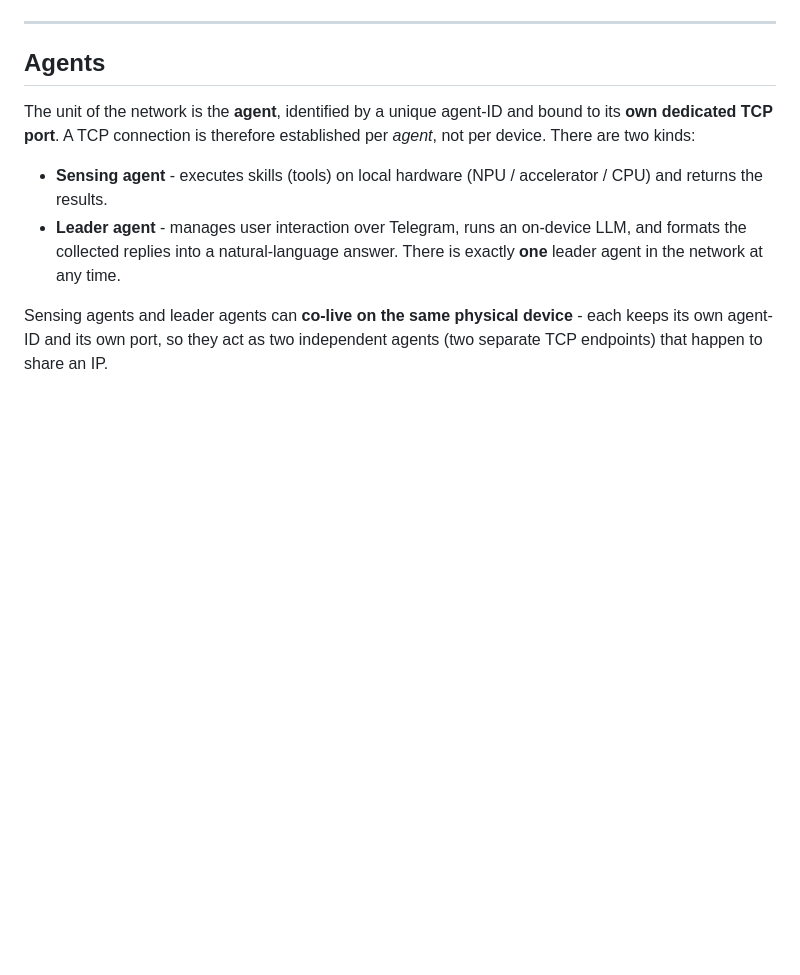
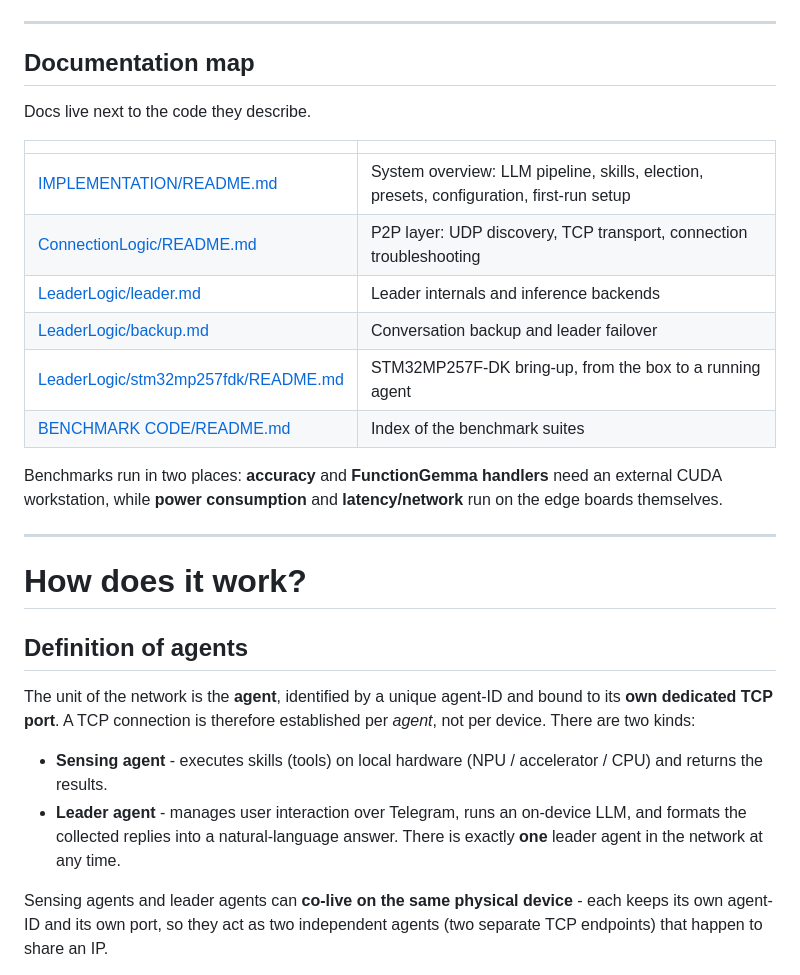
Before and after one commit to Gigizap/heterogeneous-edge-ai-network, a Markdown page: README.md, the part around one of its changes. Drawn GitHub-style; blank space fills up the shorter version.

```diff
--- a/README.md
+++ b/README.md
@@ -6,7 +6,26 @@ A distributed **agentic system** in which a fleet of heterogeneous embedded devi
 
 ---
 
-## Agents
+## Documentation map
+
+Docs live next to the code they describe.
+
+| | |
+|---|---|
+| [IMPLEMENTATION/README.md](IMPLEMENTATION/README.md) | System overview: LLM pipeline, skills, election, presets, configuration, first-run setup |
+| [ConnectionLogic/README.md](IMPLEMENTATION/ConnectionLogic/README.md) | P2P layer: UDP discovery, TCP transport, connection troubleshooting |
+| [LeaderLogic/leader.md](IMPLEMENTATION/LeaderLogic/leader.md) | Leader internals and inference backends |
+| [LeaderLogic/backup.md](IMPLEMENTATION/LeaderLogic/backup.md) | Conversation backup and leader failover |
+| [LeaderLogic/stm32mp257fdk/README.md](IMPLEMENTATION/LeaderLogic/stm32mp257fdk/README.md) | STM32MP257F-DK bring-up, from the box to a running agent |
+| [BENCHMARK CODE/README.md](BENCHMARK%20CODE/README.md) | Index of the benchmark suites |
+
+Benchmarks run in two places: **accuracy** and **FunctionGemma handlers** need an external CUDA workstation, while **power consumption** and **latency/network** run on the edge boards themselves.
+
+---
+
+# How does it work?
+
+## Definition of agents
 
 The unit of the network is the **agent**, identified by a unique agent-ID and bound to its **own dedicated TCP port**. A TCP connection is therefore established per *agent*, not per device. There are two kinds:
 
```
Also changed, not shown: other parts of README.md (+2 -22 lines).
